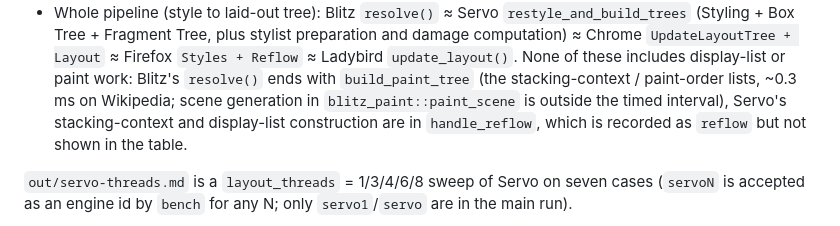
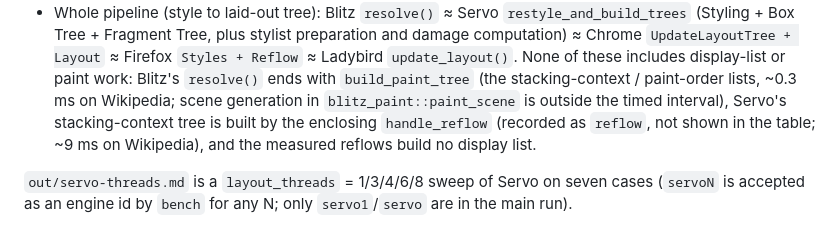
Before and after one commit to nicoburns/browser-layout-bench, a Markdown page: README.md, the part around the change. Rendered like a GitHub page.

Commit message:
CAVEATS/README: Servo's measured reflows build the stacking-context tree but no display list

```diff
--- a/README.md
+++ b/README.md
@@ -179,9 +179,8 @@ Phase mapping used in the report:
   Tree + Fragment Tree, plus stylist preparation and damage computation) ≈ Chrome `UpdateLayoutTree + Layout`
   ≈ Firefox `Styles + Reflow` ≈ Ladybird `update_layout()`. None of these includes display-list or paint work:
   Blitz's `resolve()` ends with `build_paint_tree` (the stacking-context / paint-order lists, ~0.3 ms on
-  Wikipedia; scene generation in `blitz_paint::paint_scene` is outside the timed interval), Servo's
-  stacking-context and display-list construction are in `handle_reflow`, which is recorded as `reflow` but
-  not shown in the table.
+  Wikipedia; scene generation in `blitz_paint::paint_scene` is outside the timed interval), Servo's stacking-context tree is built by the enclosing `handle_reflow` (recorded as `reflow`, not
+  shown in the table; ~9 ms on Wikipedia), and the measured reflows build no display list.
 
 `out/servo-threads.md` is a `layout_threads` = 1/3/4/6/8 sweep of Servo on seven cases (`servoN` is accepted as an
 engine id by `bench` for any N; only `servo1`/`servo` are in the main run).
```
Also changed, not shown: CAVEATS.md (+7 -5 lines).
